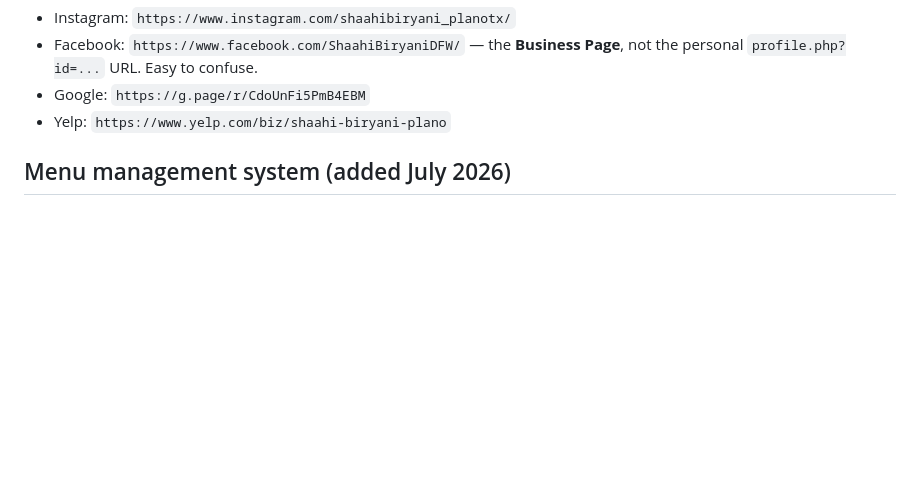
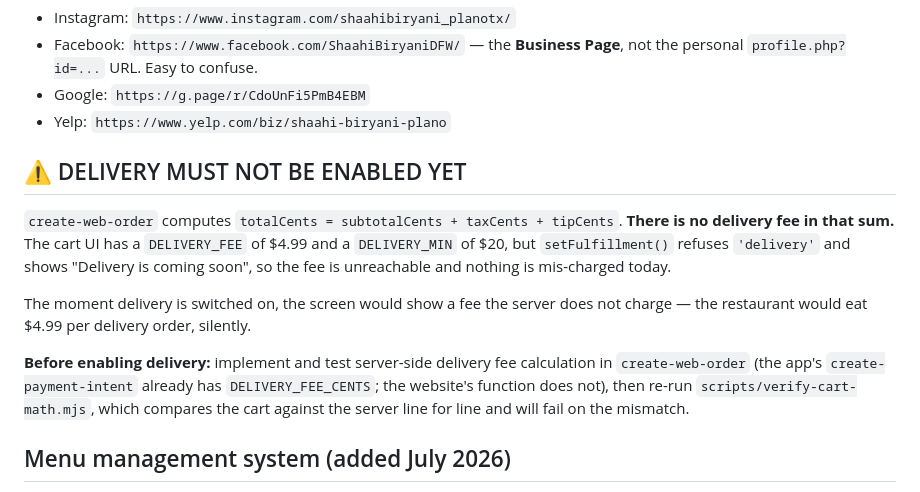
Before and after one commit to Entraforce/shaahibiryani.github.io, a Markdown page: CLAUDE.md, the part around the change. Rendered like a GitHub page; blank space fills up the shorter version.

```diff
--- a/CLAUDE.md
+++ b/CLAUDE.md
@@ -42,6 +42,23 @@ No build step, no framework, no package manager.
   not the personal `profile.php?id=...` URL. Easy to confuse.
 - Google: `https://g.page/r/CdoUnFi5PmB4EBM`
 - Yelp: `https://www.yelp.com/biz/shaahi-biryani-plano`
+
+## ⚠️ DELIVERY MUST NOT BE ENABLED YET
+
+`create-web-order` computes `totalCents = subtotalCents + taxCents + tipCents`.
+**There is no delivery fee in that sum.** The cart UI has a `DELIVERY_FEE` of
+$4.99 and a `DELIVERY_MIN` of $20, but `setFulfillment()` refuses `'delivery'`
+and shows "Delivery is coming soon", so the fee is unreachable and nothing is
+mis-charged today.
+
+The moment delivery is switched on, the screen would show a fee the server does
+not charge — the restaurant would eat $4.99 per delivery order, silently.
+
+**Before enabling delivery:** implement and test server-side delivery fee
+calculation in `create-web-order` (the app's `create-payment-intent` already has
+`DELIVERY_FEE_CENTS`; the website's function does not), then re-run
+`scripts/verify-cart-math.mjs`, which compares the cart against the server line
+for line and will fail on the mismatch.
 
 ## Menu management system (added July 2026)
 
```
Also changed, not shown: docs/WEB_MENU_AUDIT.md (+21 -0 lines).
